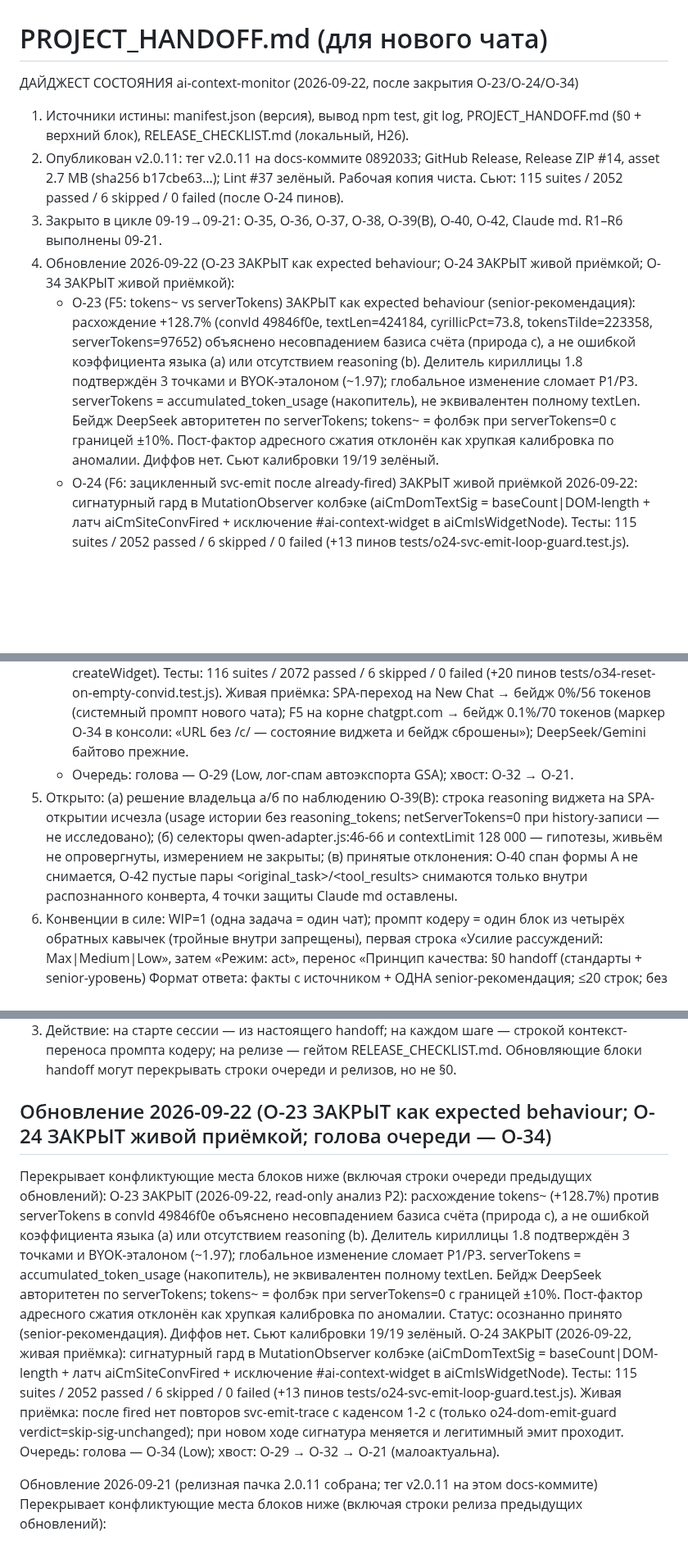
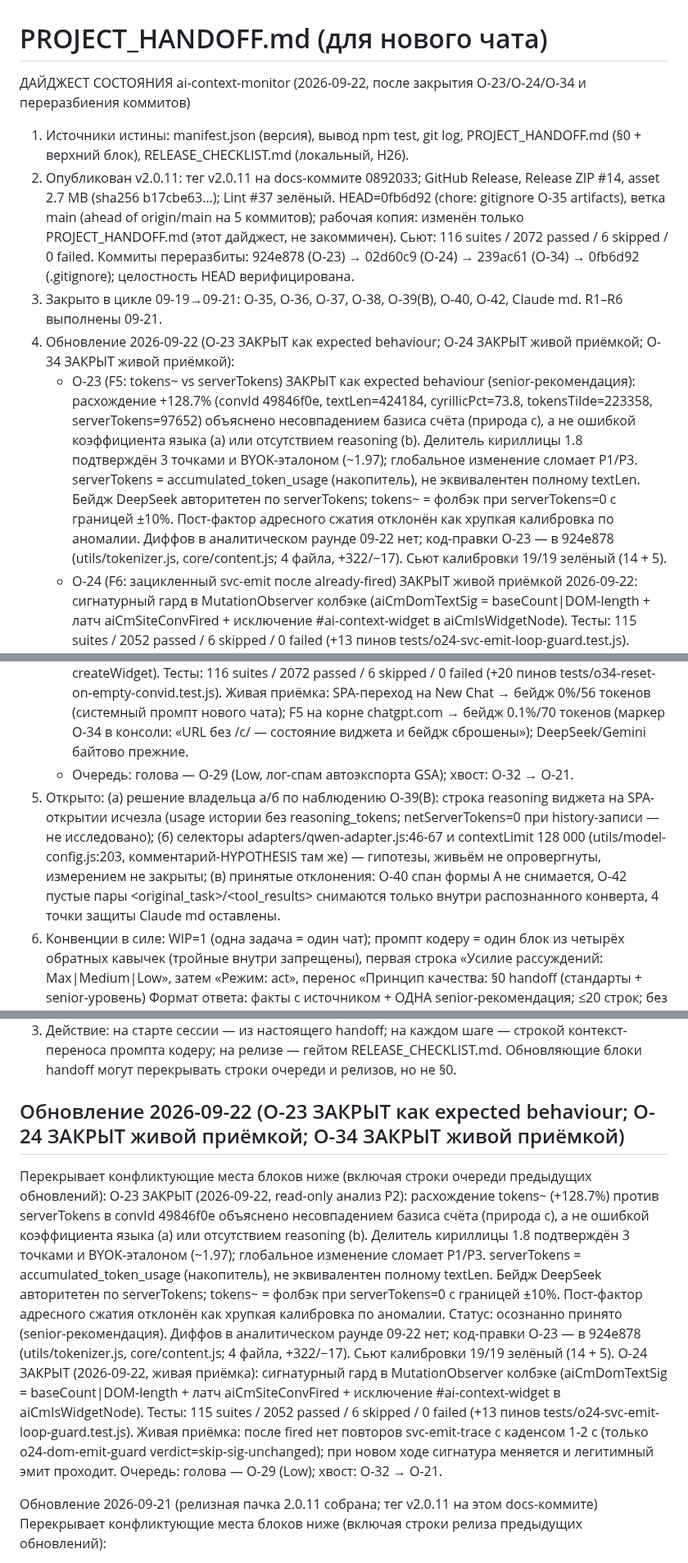
Before and after one commit to shtakan/ai-context-monitor, a Markdown page: PROJECT_HANDOFF.md, 3 parts joined by grey strips. Shown at 82% size. Rendered like a GitHub page; blank space fills up the shorter version.

Commit message:
docs: sync PROJECT_HANDOFF.md after O-23/O-24/O-34 closure and audit
- Update digest to reflect closed tasks and new queue head (O-29)
- Fix working tree status (only handoff modified, ahead 5 commits)
- Correct O-29 spec pointer and digest numbering

```diff
--- a/PROJECT_HANDOFF.md
+++ b/PROJECT_HANDOFF.md
@@ -1,15 +1,15 @@
 # PROJECT_HANDOFF.md (для нового чата)
 
-ДАЙДЖЕСТ СОСТОЯНИЯ ai-context-monitor (2026-09-22, после закрытия O-23/O-24/O-34)
+ДАЙДЖЕСТ СОСТОЯНИЯ ai-context-monitor (2026-09-22, после закрытия O-23/O-24/O-34 и переразбиения коммитов)
 1. Источники истины: manifest.json (версия), вывод npm test, git log, PROJECT_HANDOFF.md (§0 + верхний блок), RELEASE_CHECKLIST.md (локальный, H26).
-2. Опубликован v2.0.11: тег v2.0.11 на docs-коммите 0892033; GitHub Release, Release ZIP #14, asset 2.7 MB (sha256 b17cbe63…); Lint #37 зелёный. Рабочая копия чиста. Сьют: 115 suites / 2052 passed / 6 skipped / 0 failed (после O-24 пинов).
+2. Опубликован v2.0.11: тег v2.0.11 на docs-коммите 0892033; GitHub Release, Release ZIP #14, asset 2.7 MB (sha256 b17cbe63…); Lint #37 зелёный. HEAD=0fb6d92 (chore: gitignore O-35 artifacts), ветка main (ahead of origin/main на 5 коммитов); рабочая копия: изменён только PROJECT_HANDOFF.md (этот дайджест, не закоммичен). Сьют: 116 suites / 2072 passed / 6 skipped / 0 failed. Коммиты переразбиты: 924e878 (O-23) → 02d60c9 (O-24) → 239ac61 (O-34) → 0fb6d92 (.gitignore); целостность HEAD верифицирована.
 3. Закрыто в цикле 09-19→09-21: O-35, O-36, O-37, O-38, O-39(B), O-40, O-42, Claude md. R1–R6 выполнены 09-21.
 4. Обновление 2026-09-22 (O-23 ЗАКРЫТ как expected behaviour; O-24 ЗАКРЫТ живой приёмкой; O-34 ЗАКРЫТ живой приёмкой):
-   - O-23 (F5: tokens~ vs serverTokens) ЗАКРЫТ как expected behaviour (senior-рекомендация): расхождение +128.7% (convId 49846f0e, textLen=424184, cyrillicPct=73.8, tokensTilde=223358, serverTokens=97652) объяснено несовпадением базиса счёта (природа c), а не ошибкой коэффициента языка (a) или отсутствием reasoning (b). Делитель кириллицы 1.8 подтверждён 3 точками и BYOK-эталоном (~1.97); глобальное изменение сломает P1/P3. serverTokens = accumulated_token_usage (накопитель), не эквивалентен полному textLen. Бейдж DeepSeek авторитетен по serverTokens; tokens~ = фолбэк при serverTokens=0 с границей ±10%. Пост-фактор адресного сжатия отклонён как хрупкая калибровка по аномалии. Диффов нет. Сьют калибровки 19/19 зелёный.
+   - O-23 (F5: tokens~ vs serverTokens) ЗАКРЫТ как expected behaviour (senior-рекомендация): расхождение +128.7% (convId 49846f0e, textLen=424184, cyrillicPct=73.8, tokensTilde=223358, serverTokens=97652) объяснено несовпадением базиса счёта (природа c), а не ошибкой коэффициента языка (a) или отсутствием reasoning (b). Делитель кириллицы 1.8 подтверждён 3 точками и BYOK-эталоном (~1.97); глобальное изменение сломает P1/P3. serverTokens = accumulated_token_usage (накопитель), не эквивалентен полному textLen. Бейдж DeepSeek авторитетен по serverTokens; tokens~ = фолбэк при serverTokens=0 с границей ±10%. Пост-фактор адресного сжатия отклонён как хрупкая калибровка по аномалии. Диффов в аналитическом раунде 09-22 нет; код-правки O-23 — в 924e878 (utils/tokenizer.js, core/content.js; 4 файла, +322/−17). Сьют калибровки 19/19 зелёный (14 + 5).
    - O-24 (F6: зацикленный svc-emit после already-fired) ЗАКРЫТ живой приёмкой 2026-09-22: сигнатурный гард в MutationObserver колбэке (aiCmDomTextSig = baseCount|DOM-length + латч aiCmSiteConvFired + исключение #ai-context-widget в aiCmIsWidgetNode). Тесты: 115 suites / 2052 passed / 6 skipped / 0 failed (+13 пинов tests/o24-svc-emit-loop-guard.test.js). Живая приёмка: после fired нет повторов svc-emit-trace с каденсом 1-2 с (только o24-dom-emit-guard verdict=skip-sig-unchanged); при новом ходе сигнатура меняется и легитимный эмит проходит.
    - O-34 (N1: дорисовка остаточных значений на URL без /c/<id>) ЗАКРЫТ живой приёмкой 2026-09-22: фикс shouldResetConversationOnNav в utils/chatgpt-conversation-parser.js (смена контекста включая потерю id) + aiCmResetStaleStateOnChatlessChatGptUrl в core/content.js (гейт chatgpt + пустой getCurrentConvId → resetConversationState + BADGE_RESET до createWidget). Тесты: 116 suites / 2072 passed / 6 skipped / 0 failed (+20 пинов tests/o34-reset-on-empty-convid.test.js). Живая приёмка: SPA-переход на New Chat → бейдж 0%/56 токенов (системный промпт нового чата); F5 на корне chatgpt.com → бейдж 0.1%/70 токенов (маркер O-34 в консоли: «URL без /c/<id> — состояние виджета и бейдж сброшены»); DeepSeek/Gemini байтово прежние.
    - Очередь: голова — O-29 (Low, лог-спам автоэкспорта GSA); хвост: O-32 → O-21.
-5. Открыто: (а) решение владельца а/б по наблюдению O-39(B): строка reasoning виджета на SPA-открытии исчезла (usage истории без reasoning_tokens; netServerTokens=0 при history-записи — не исследовано); (б) селекторы qwen-adapter.js:46-66 и contextLimit 128 000 — гипотезы, живьём не опровергнуты, измерением не закрыты; (в) принятые отклонения: O-40 спан формы A не снимается, O-42 пустые пары <original_task>/<tool_results> снимаются только внутри распознанного конверта, 4 точки защиты Claude md оставлены.
+5. Открыто: (а) решение владельца а/б по наблюдению O-39(B): строка reasoning виджета на SPA-открытии исчезла (usage истории без reasoning_tokens; netServerTokens=0 при history-записи — не исследовано); (б) селекторы adapters/qwen-adapter.js:46-67 и contextLimit 128 000 (utils/model-config.js:203, комментарий-HYPOTHESIS там же) — гипотезы, живьём не опровергнуты, измерением не закрыты; (в) принятые отклонения: O-40 спан формы A не снимается, O-42 пустые пары <original_task>/<tool_results> снимаются только внутри распознанного конверта, 4 точки защиты Claude md оставлены.
 6. Конвенции в силе: WIP=1 (одна задача = один чат); промпт кодеру = один блок из четырёх обратных кавычек (тройные внутри запрещены), первая строка «Усилие рассуждений: Max|Medium|Low», затем «Режим: act», перенос «Принцип качества: §0 handoff (стандарты + senior-уровень)
 Формат ответа: факты с источником + ОДНА senior-рекомендация; ≤20 строк; без меню вариантов, без пересказа команд и процедур, уже записанных в handoff, без видимой секции самопроверки; ограничения и уверенность — 1–2 строки в конце.»; правило R-D; H26 (RELEASE_CHECKLIST.md и docs/QUALITY_AUDIT.md gitignored, force-add запрещён); handoff править только явным UTF8; CHANGELOG трогается только в релизном коммите; приёмка включает инспекцию файла экспорта (findstr / счётчики Notepad++); F5 = новый instance (латч O-38 пуст, первый файр штатен).
 7. Уроки процесса этого чата: (а) программа приёмки без пункта «инспекция файла» — ошибка (пропуск D2); (б) владельцу НЕ давать задания «сравнить побайтово с прежним» — проверки должны быть самопроверяемыми (счетчики совпадений, маркеры), владелец не хранит эталоны в голове; (в) повторный файр автоэкспорта имел корнем латч в состоянии виджета (O-38); (г) инъекции соседей санятся универсально по формам (O-40/O-42), а не точечно по маркерам.
@@ -30,11 +31,11 @@
 2. Реализация, рецензия и приёмка — уровень senior и выше: нет фикса без корня; нет коммита без зелёной Chrome-проверки; нет релиза без зелёного сьюта и RELEASE_CHECKLIST; каждое отклонение от стандартов фиксируется в docs/QUALITY_AUDIT.md с ID и приоритетом P0/P1/P2 и либо чинится, либо осознанно принимается владельцем.
 3. Действие: на старте сессии — из настоящего handoff; на каждом шаге — строкой контекст-переноса промпта кодеру; на релизе — гейтом RELEASE_CHECKLIST.md. Обновляющие блоки handoff могут перекрывать строки очереди и релизов, но не §0.
 
-## Обновление 2026-09-22 (O-23 ЗАКРЫТ как expected behaviour; O-24 ЗАКРЫТ живой приёмкой; голова очереди — O-34)
+## Обновление 2026-09-22 (O-23 ЗАКРЫТ как expected behaviour; O-24 ЗАКРЫТ живой приёмкой; O-34 ЗАКРЫТ живой приёмкой)
 Перекрывает конфликтующие места блоков ниже (включая строки очереди предыдущих обновлений):
-O-23 ЗАКРЫТ (2026-09-22, read-only анализ P2): расхождение tokens~ (+128.7%) против serverTokens в convId 49846f0e объяснено несовпадением базиса счёта (природа c), а не ошибкой коэффициента языка (a) или отсутствием reasoning (b). Делитель кириллицы 1.8 подтверждён 3 точками и BYOK-эталоном (~1.97); глобальное изменение сломает P1/P3. serverTokens = accumulated_token_usage (накопитель), не эквивалентен полному textLen. Бейдж DeepSeek авторитетен по serverTokens; tokens~ = фолбэк при serverTokens=0 с границей ±10%. Пост-фактор адресного сжатия отклонён как хрупкая калибровка по аномалии. Статус: осознанно принято (senior-рекомендация). Диффов нет. Сьют калибровки 19/19 зелёный.
+O-23 ЗАКРЫТ (2026-09-22, read-only анализ P2): расхождение tokens~ (+128.7%) против serverTokens в convId 49846f0e объяснено несовпадением базиса счёта (природа c), а не ошибкой коэффициента языка (a) или отсутствием reasoning (b). Делитель кириллицы 1.8 подтверждён 3 точками и BYOK-эталоном (~1.97); глобальное изменение сломает P1/P3. serverTokens = accumulated_token_usage (накопитель), не эквивалентен полному textLen. Бейдж DeepSeek авторитетен по serverTokens; tokens~ = фолбэк при serverTokens=0 с границей ±10%. Пост-фактор адресного сжатия отклонён как хрупкая калибровка по аномалии. Статус: осознанно принято (senior-рекомендация). Диффов в аналитическом раунде 09-22 нет; код-правки O-23 — в 924e878 (utils/tokenizer.js, core/content.js; 4 файла, +322/−17). Сьют калибровки 19/19 зелёный (14 + 5).
 O-24 ЗАКРЫТ (2026-09-22, живая приёмка): сигнатурный гард в MutationObserver колбэке (aiCmDomTextSig = baseCount|DOM-length + латч aiCmSiteConvFired + исключение #ai-context-widget в aiCmIsWidgetNode). Тесты: 115 suites / 2052 passed / 6 skipped / 0 failed (+13 пинов tests/o24-svc-emit-loop-guard.test.js). Живая приёмка: после fired нет повторов svc-emit-trace с каденсом 1-2 с (только o24-dom-emit-guard verdict=skip-sig-unchanged); при новом ходе сигнатура меняется и легитимный эмит проходит.
-Очередь: голова — O-34 (Low); хвост: O-29 → O-32 → O-21 (малоактуальна).
+Очередь: голова — O-29 (Low); хвост: O-32 → O-21.
 
 Обновление 2026-09-21 (релизная пачка 2.0.11 собрана; тег v2.0.11 на этом docs-коммите)
 Перекрывает конфликтующие места блоков ниже (включая строки релиза предыдущих обновлений):
```
Also changed, not shown: other parts of PROJECT_HANDOFF.md (+4 -3 lines).
